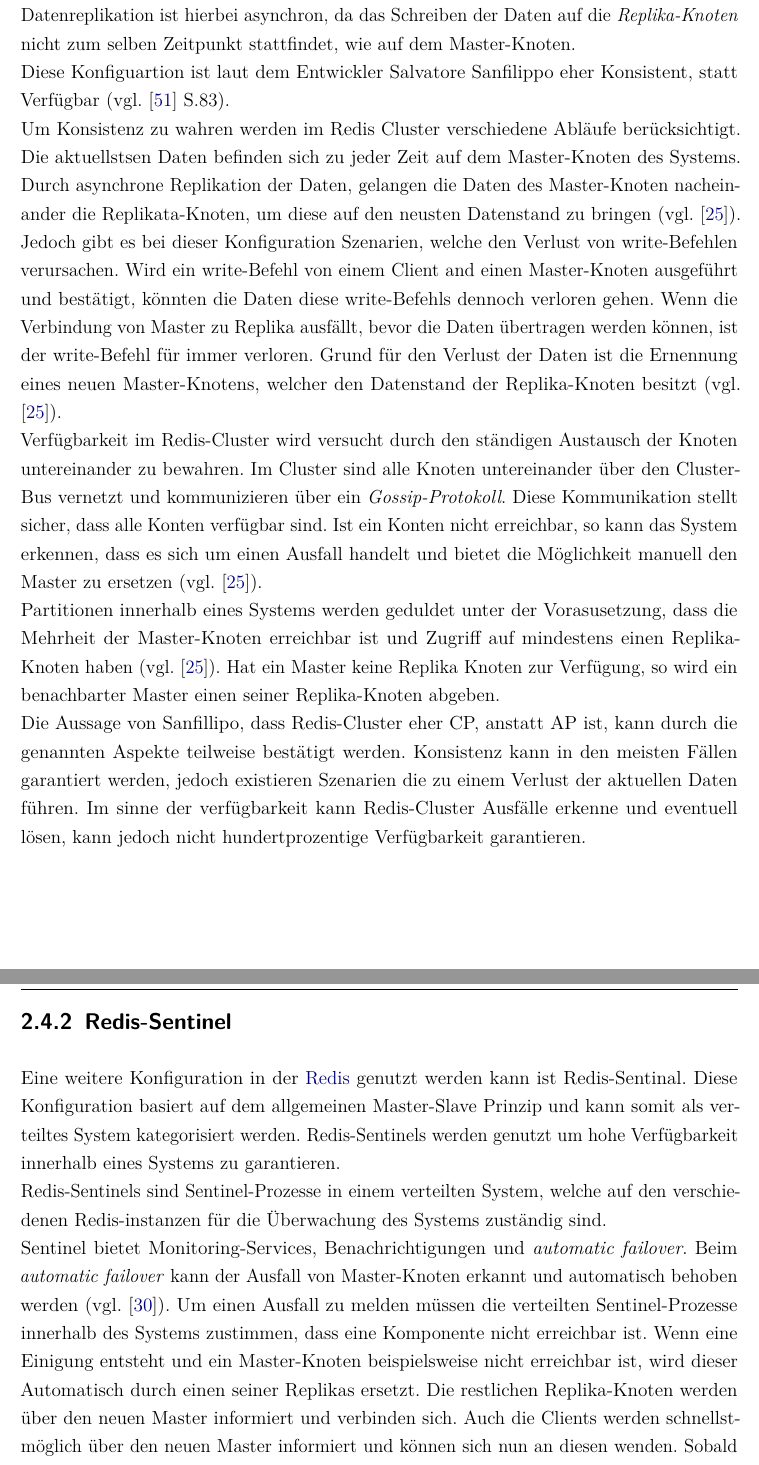
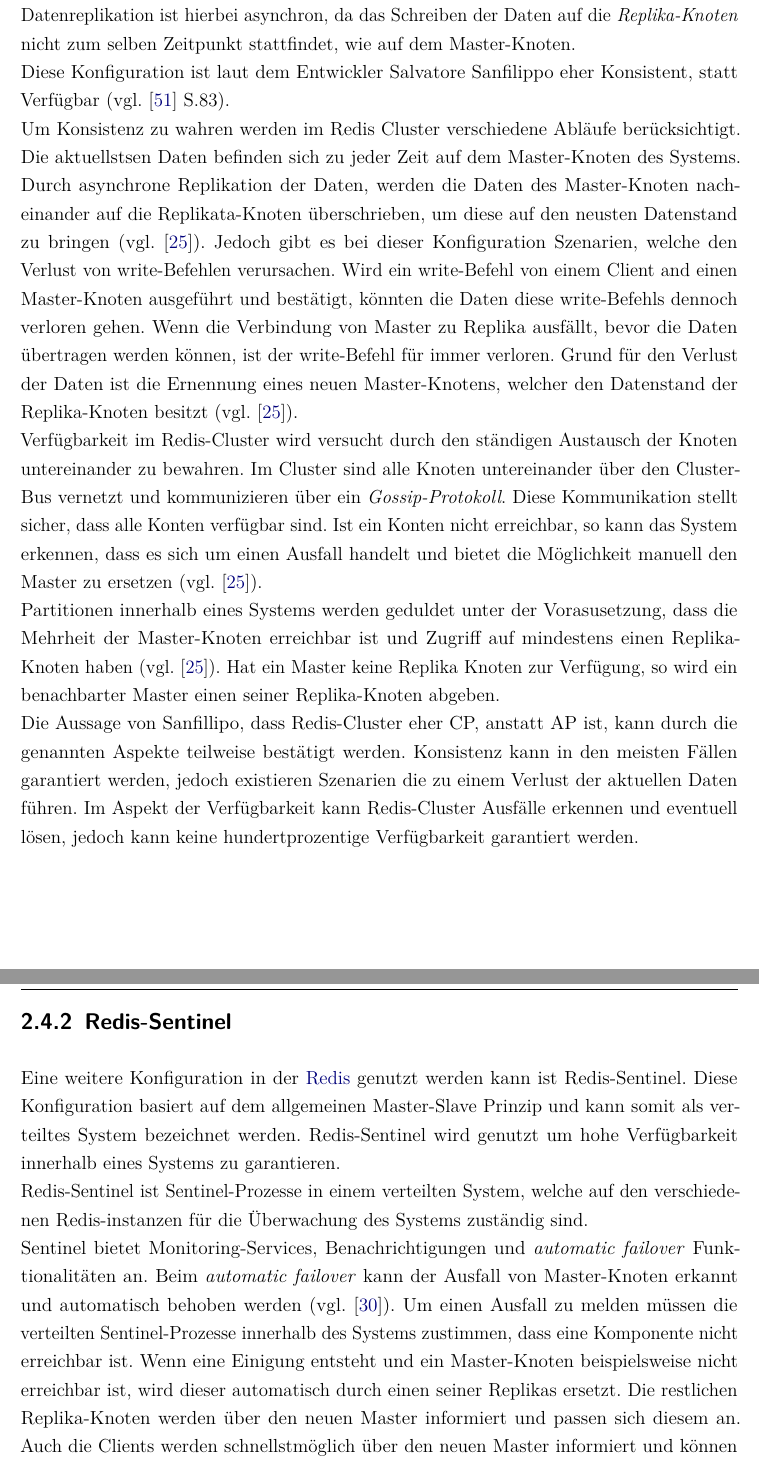
Before and after one commit to Juli-03/DB2_Redis, a LaTeX document (E-Book_Redis/dokumentation.tex, which reads E-Book_Redis/content/15.tex): two parts of pages 25 and 26 of 43, joined at a grey line, cut so that both start at the same text. Compiled offline with pdfLaTeX.

Commit message:
verbesserung

```diff
--- a/E-Book_Redis/content/15.tex
+++ b/E-Book_Redis/content/15.tex
@@ -13,9 +13,9 @@
 \\
 Redis-Cluster wird als hochperformante horizontale Skalierung von Redis beschrieben (vgl. \cite{Redis-Cluster-Spec}). Redis Cluster sind dabei nach der bekannten Cluster Struktur aufgabaut. Die Datenreplikation ist hierbei asynchron, da das Schreiben der Daten auf die \textit{Replika-Knoten} nicht zum selben Zeitpunkt stattfindet, wie auf dem Master-Knoten.
 \\
-Diese Konfiguartion ist laut dem Entwickler Salvatore Sanfilippo eher Konsistent, statt Verfügbar (vgl. \cite{nosql} S.83).
+Diese Konfiguration ist laut dem Entwickler Salvatore Sanfilippo eher Konsistent, statt Verfügbar (vgl. \cite{nosql} S.83).
 \\
-Um Konsistenz zu wahren werden im Redis Cluster verschiedene Abläufe berücksichtigt. Die aktuellstsen Daten befinden sich zu jeder Zeit auf dem Master-Knoten des Systems. Durch asynchrone Replikation der Daten, gelangen die Daten des Master-Knoten nacheinander die Replikata-Knoten, um diese auf den neusten Datenstand zu bringen (vgl. \cite{Redis-Cluster-Spec}).
+Um Konsistenz zu wahren werden im Redis Cluster verschiedene Abläufe berücksichtigt. Die aktuellstsen Daten befinden sich zu jeder Zeit auf dem Master-Knoten des Systems. Durch asynchrone Replikation der Daten, werden die Daten des Master-Knoten nacheinander auf die Replikata-Knoten überschrieben, um diese auf den neusten Datenstand zu bringen (vgl. \cite{Redis-Cluster-Spec}).
 Jedoch gibt es bei dieser Konfiguration Szenarien, welche den Verlust von write-Befehlen verursachen.
 Wird ein write-Befehl von einem Client and einen Master-Knoten ausgeführt und bestätigt, könnten die Daten diese write-Befehls dennoch verloren gehen. Wenn die Verbindung von Master zu Replika ausfällt, bevor die Daten übertragen werden können, ist der write-Befehl für immer verloren. Grund für den Verlust der Daten ist die Ernennung eines neuen Master-Knotens, welcher den Datenstand der Replika-Knoten besitzt (vgl. \cite{Redis-Cluster-Spec}).
 \\
@@ -23,15 +23,15 @@
 \\
 Partitionen innerhalb eines Systems werden geduldet unter der Vorasusetzung, dass die Mehrheit der Master-Knoten erreichbar ist und Zugriff auf mindestens einen Replika-Knoten haben (vgl. \cite{Redis-Cluster-Spec}). Hat ein Master keine Replika Knoten zur Verfügung, so wird ein benachbarter Master einen seiner Replika-Knoten abgeben.
 \\
-Die Aussage von Sanfillipo, dass Redis-Cluster eher CP, anstatt AP ist, kann durch die genannten Aspekte teilweise bestätigt werden. Konsistenz kann in den meisten Fällen garantiert werden, jedoch existieren Szenarien die zu einem Verlust der aktuellen Daten führen. Im sinne der verfügbarkeit kann Redis-Cluster Ausfälle erkenne und eventuell lösen, kann jedoch nicht hundertprozentige Verfügbarkeit garantieren.
+Die Aussage von Sanfillipo, dass Redis-Cluster eher CP, anstatt AP ist, kann durch die genannten Aspekte teilweise bestätigt werden. Konsistenz kann in den meisten Fällen garantiert werden, jedoch existieren Szenarien die zu einem Verlust der aktuellen Daten führen. Im Aspekt der Verfügbarkeit kann Redis-Cluster Ausfälle erkennen und eventuell lösen, jedoch kann keine hundertprozentige Verfügbarkeit garantiert werden.
 
 \subsection{Redis-Sentinel}
-Eine weitere Konfiguration in der \acs{Redis} genutzt werden kann ist Redis-Sentinal. Diese Konfiguration basiert auf dem allgemeinen Master-Slave Prinzip und kann somit als verteiltes System kategorisiert werden. Redis-Sentinels werden genutzt um hohe Verfügbarkeit innerhalb eines Systems zu garantieren.
+Eine weitere Konfiguration in der \acs{Redis} genutzt werden kann ist Redis-Sentinel. Diese Konfiguration basiert auf dem allgemeinen Master-Slave Prinzip und kann somit als verteiltes System bezeichnet werden. Redis-Sentinel wird genutzt um hohe Verfügbarkeit innerhalb eines Systems zu garantieren.
 \\
-Redis-Sentinels sind Sentinel-Prozesse in einem verteilten System, welche auf den verschiedenen Redis-instanzen für die Überwachung des Systems zuständig sind.
+Redis-Sentinel ist Sentinel-Prozesse in einem verteilten System, welche auf den verschiedenen Redis-instanzen für die Überwachung des Systems zuständig sind.
 \\
-Sentinel bietet Monitoring-Services, Benachrichtigungen und \textit{automatic failover}. Beim \textit{automatic failover} kann der Ausfall von Master-Knoten erkannt und automatisch behoben werden (vgl. \cite{Redis-Sentinal}).
-Um einen Ausfall zu melden müssen die verteilten Sentinel-Prozesse innerhalb des Systems zustimmen, dass eine Komponente nicht erreichbar ist. Wenn eine Einigung entsteht und ein Master-Knoten beispielsweise nicht erreichbar ist, wird dieser Automatisch durch einen seiner Replikas ersetzt.  Die restlichen Replika-Knoten werden über den neuen Master informiert und verbinden sich. Auch die Clients werden schnellstmöglich über den neuen Master informiert und können sich nun an diesen wenden. Sobald der alte Master wieder verfügbar ist, erkennt er den neuen Master und ordnet sich als dessen Replika ein (vgl. \cite{Redis-Sentinal}).
+Sentinel bietet Monitoring-Services, Benachrichtigungen und \textit{automatic failover} Funktionalitäten an. Beim \textit{automatic failover} kann der Ausfall von Master-Knoten erkannt und automatisch behoben werden (vgl. \cite{Redis-Sentinal}).
+Um einen Ausfall zu melden müssen die verteilten Sentinel-Prozesse innerhalb des Systems zustimmen, dass eine Komponente nicht erreichbar ist. Wenn eine Einigung entsteht und ein Master-Knoten beispielsweise nicht erreichbar ist, wird dieser automatisch durch einen seiner Replikas ersetzt.  Die restlichen Replika-Knoten werden über den neuen Master informiert und passen sich diesem an. Auch die Clients werden schnellstmöglich über den neuen Master informiert und können sich nun an diesen wenden. Sobald der alte Master wieder verfügbar ist, erkennt er den neuen Master und ordnet sich als dessen Replika ein (vgl. \cite{Redis-Sentinal}).
 \\
 Die Möglichkeit den Master-Knoten bei einem möglichen Ausfall automatisch zu ersetzen macht Redis-Sentinel zu einem hochverfügbarem, verteilen System.
 \\
```
Also changed, not shown: E-Book_Redis/content/14.tex (+4 -4 lines), E-Book_Redis/content/25.tex (+1 -1 lines), E-Book_Redis/dokumentation.gls, E-Book_Redis/images/wire_protocol.png (added), E-Book_Redis/content/15.tex (8 more changed lines), 8 other files.
